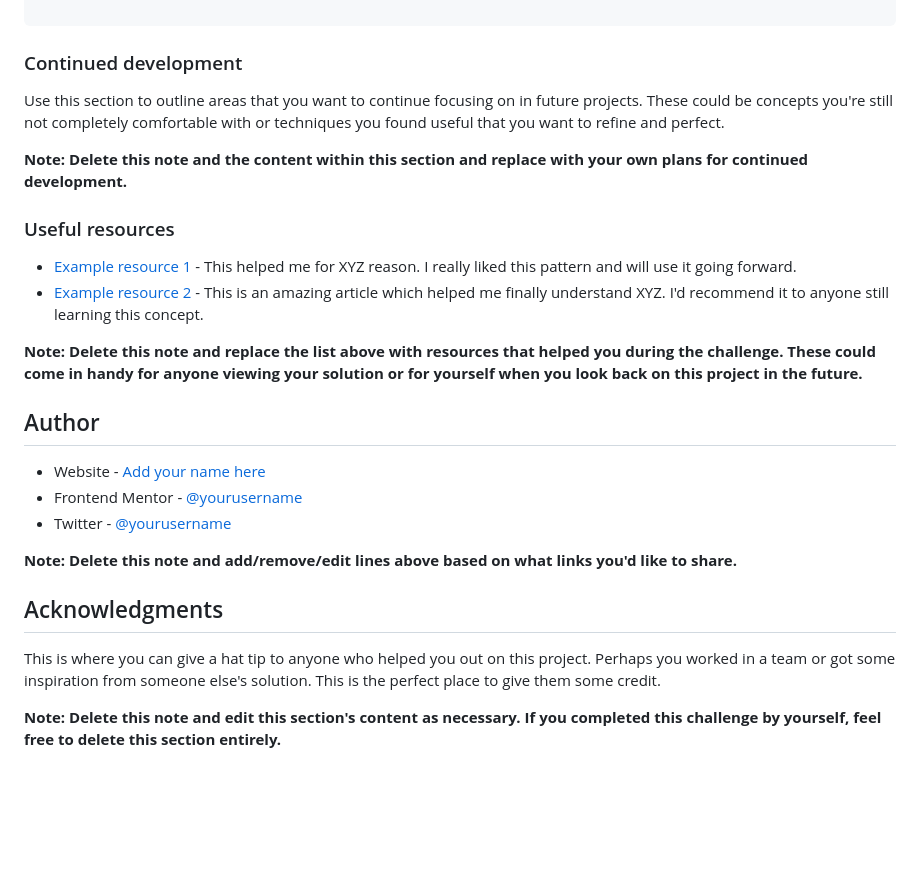
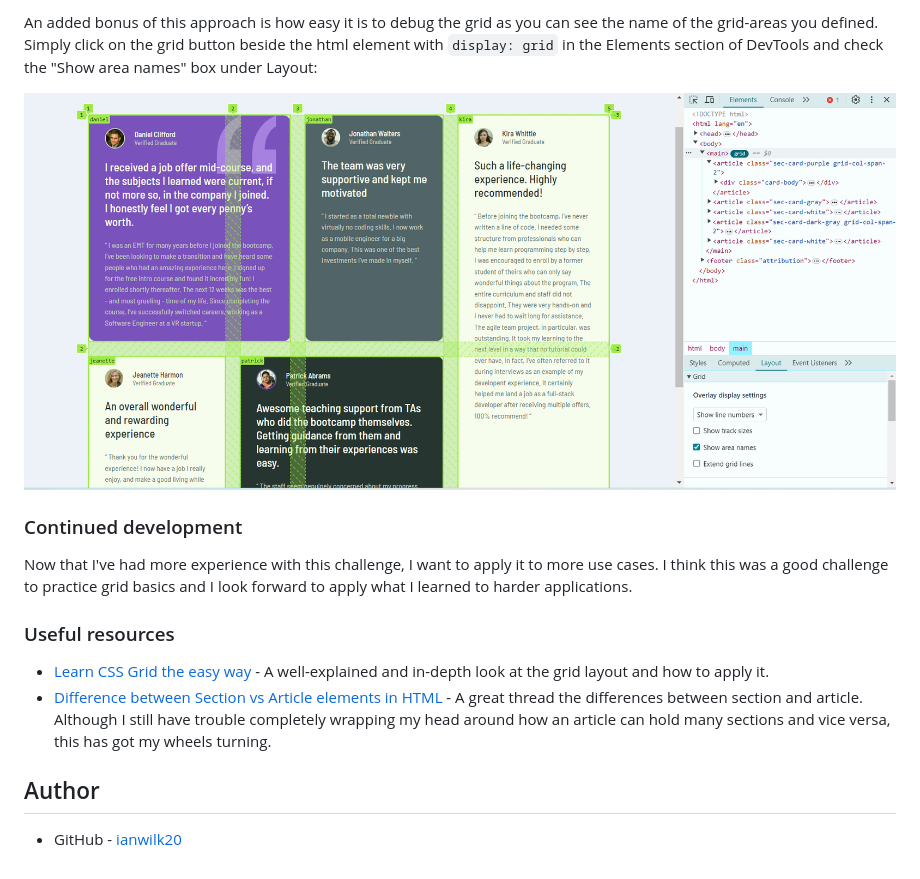
Before and after one commit to ianwilk20/testimonials-grid-section, a Markdown page: README.md, the part around the change printed below. GitHub-like rendering; pictures changed too: design/GridAreas.png (added); blank space fills up the shorter version.

````diff
--- a/README.md
+++ b/README.md
@@ -70,28 +78,18 @@ Then crop/optimize/edit your image however you like, add it to your project, and
 ```
+
+An added bonus of this approach is how easy it is to debug the grid as you can see the name of the grid-areas you defined. Simply click on the grid button beside the html element with `display: grid` in the Elements section of DevTools and check the "Show area names" box under Layout:
+
+![Image of grid areas alongside their respective names](./design/GridAreas.png)
 
 ### Continued development
 
-Use this section to outline areas that you want to continue focusing on in future projects. These could be concepts you're still not completely comfortable with or techniques you found useful that you want to refine and perfect.
-
-**Note: Delete this note and the content within this section and replace with your own plans for continued development.**
+Now that I've had more experience with this challenge, I want to apply it to more use cases. I think this was a good challenge to practice grid basics and I look forward to apply what I learned to harder applications.
 
 ### Useful resources
 
--   [Example resource 1](https://www.example.com) - This helped me for XYZ reason. I really liked this pattern and will use it going forward.
--   [Example resource 2](https://www.example.com) - This is an amazing article which helped me finally understand XYZ. I'd recommend it to anyone still learning this concept.
-
-**Note: Delete this note and replace the list above with resources that helped you during the challenge. These could come in handy for anyone viewing your solution or for yourself when you look back on this project in the future.**
+-   [Learn CSS Grid the easy way](https://youtu.be/rg7Fvvl3taU) - A well-explained and in-depth look at the grid layout and how to apply it.
+-   [Difference between Section vs Article elements in HTML](https://stackoverflow.com/questions/7549561/difference-between-section-vs-article-elements-in-html) - A great thread the differences between section and article. Although I still have trouble completely wrapping my head around how an article can hold many sections and vice versa, this has got my wheels turning.
 
 ## Author
 
--   Website - [Add your name here](https://www.your-site.com)
--   Frontend Mentor - [@yourusername](https://www.frontendmentor.io/profile/yourusername)
--   Twitter - [@yourusername](https://www.twitter.com/yourusername)
-
-**Note: Delete this note and add/remove/edit lines above based on what links you'd like to share.**
-
-## Acknowledgments
-
-This is where you can give a hat tip to anyone who helped you out on this project. Perhaps you worked in a team or got some inspiration from someone else's solution. This is the perfect place to give them some credit.
-
-**Note: Delete this note and edit this section's content as necessary. If you completed this challenge by yourself, feel free to delete this section entirely.**
+-   GitHub - [ianwilk20](https://github.com/ianwilk20)
````
Also changed, not shown: other parts of README.md (+23 -15 lines), design/htmlDoctor.png (added), 1 other file.
